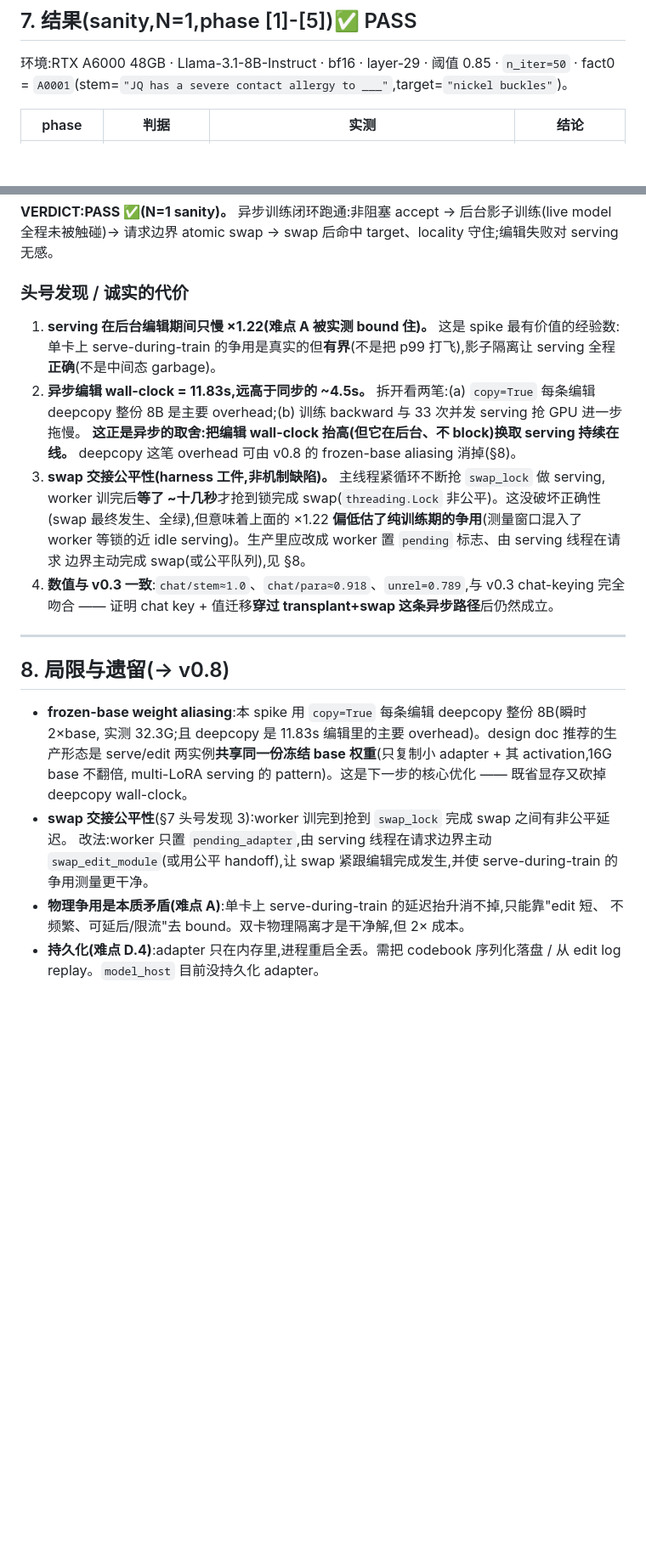
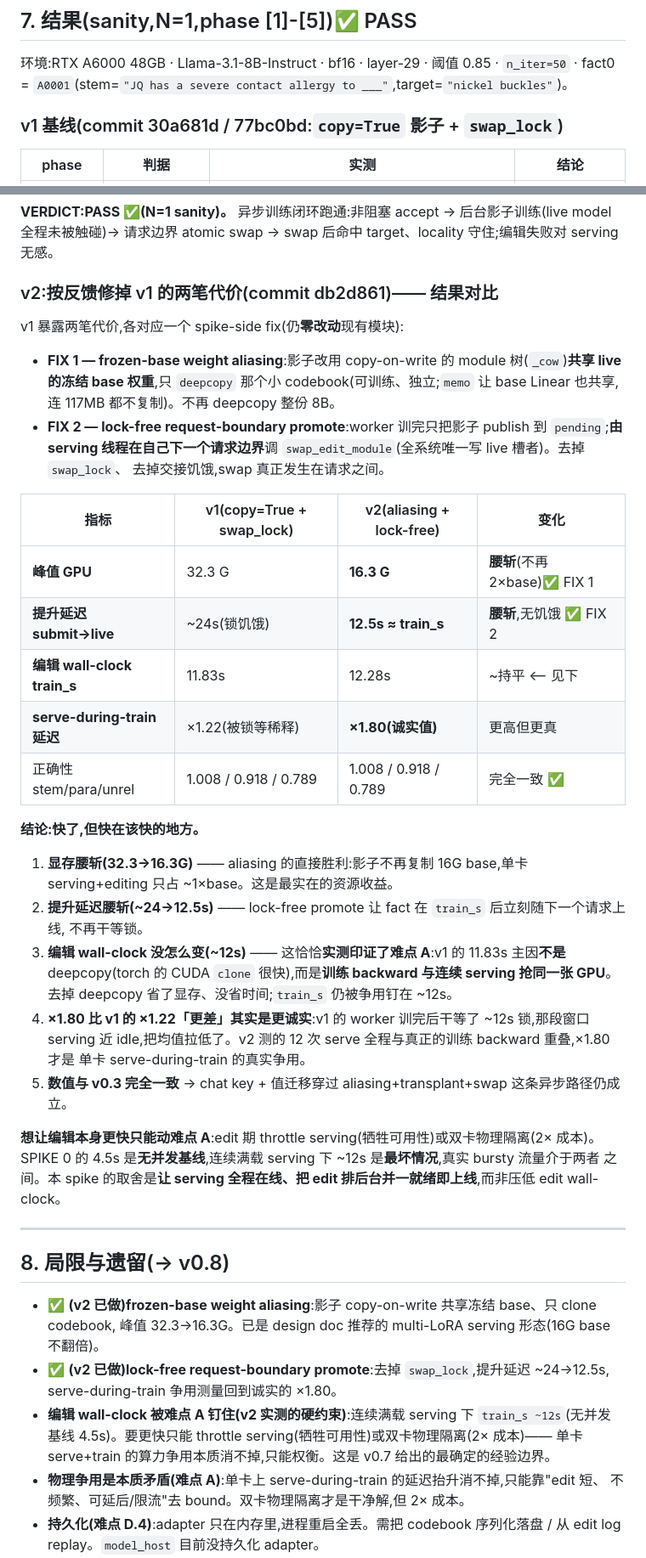
Before and after one commit to xesws/AIEHackathon, a Markdown page: docs/v0.7-async-training-spike.md, 2 parts joined by grey strips. Shown at 85% size. Drawn GitHub-style; blank space fills up the shorter version.

Commit message:
docs(v0.7): 回填 v2 结果 + v1↔v2 对比 — 显存/提升延迟腰斩,编辑被难点 A 钉住
v2 实测:峰值 GPU 32.3→16.3G(aliasing 腰斩)、提升延迟 ~24→12.5s(lock-free 无饥饿)、
serve-during-train ×1.80(诚实值)、编辑 wall-clock ~12s 不变(争用 bound,非 deepcopy)。
§8 两项标记 v2 已做,补上「编辑 wall-clock 受难点 A 钉住」这条经验边界。

Co-Authored-By: Claude Opus 4.8 (1M context) <noreply@anthropic.com>

```diff
--- a/docs/v0.7-async-training-spike.md
+++ b/docs/v0.7-async-training-spike.md
@@ -165,6 +165,8 @@ SPIKE-0 风格:module docstring + `sys.path` 注入 + `load_type_a` + 编号 ban
 环境:RTX A6000 48GB · Llama-3.1-8B-Instruct · bf16 · layer-29 · 阈值 0.85 · `n_iter=50` ·
 fact0 = `A0001`(stem=`"JQ has a severe contact allergy to ___"`,target=`"nickel buckles"`)。
 
+### v1 基线(commit 30a681d / 77bc0bd:`copy=True` 影子 + `swap_lock`)
+
 | phase | 判据 | 实测 | 结论 |
 |---|---|---|---|
 | **[1] fits 48G** | 两份 model + edit < 46G | load 后 **16.2G**;异步编辑期(deepcopy+train+并发 serving)**峰值 32.3G / 48G** | ✅ 2×base 舒适装下 |
@@ -176,34 +178,52 @@ fact0 = `A0001`(stem=`"JQ has a severe contact allergy to ___"`,target=`"nickel
 **VERDICT:PASS ✅(N=1 sanity)。** 异步训练闭环跑通:非阻塞 accept → 后台影子训练(live model
 全程未被触碰)→ 请求边界 atomic swap → swap 后命中 target、locality 守住;编辑失败对 serving 无感。
 
-### 头号发现 / 诚实的代价
+### v2:按反馈修掉 v1 的两笔代价(commit db2d861)—— 结果对比
 
-1. **serving 在后台编辑期间只慢 ×1.22(难点 A 被实测 bound 住)。** 这是 spike 最有价值的经验数:
-   单卡上 serve-during-train 的争用是真实的但**有界**(不是把 p99 打飞),影子隔离让 serving 全程
-   **正确**(不是中间态 garbage)。
-2. **异步编辑 wall-clock = 11.83s,远高于同步的 ~4.5s。** 拆开看两笔:(a) `copy=True` 每条编辑
-   deepcopy 整份 8B 是主要 overhead;(b) 训练 backward 与 33 次并发 serving 抢 GPU 进一步拖慢。
-   **这正是异步的取舍:把编辑 wall-clock 抬高(但它在后台、不 block)换取 serving 持续在线。**
-   deepcopy 这笔 overhead 可由 v0.8 的 frozen-base aliasing 消掉(§8)。
-3. **swap 交接公平性(harness 工件,非机制缺陷)。** 主线程紧循环不断抢 `swap_lock` 做 serving,
-   worker 训完后**等了 ~十几秒**才抢到锁完成 swap(`threading.Lock` 非公平)。这没破坏正确性
-   (swap 最终发生、全绿),但意味着上面的 ×1.22 **偏低估了纯训练期的争用**(测量窗口混入了
-   worker 等锁的近 idle serving)。生产里应改成 worker 置 `pending` 标志、由 serving 线程在请求
-   边界主动完成 swap(或公平队列),见 §8。
-4. **数值与 v0.3 一致**:`chat/stem≈1.0`、`chat/para≈0.918`、`unrel=0.789`,与 v0.3
-   chat-keying 完全吻合 —— 证明 chat key + 值迁移**穿过 transplant+swap 这条异步路径**后仍然成立。
+v1 暴露两笔代价,各对应一个 spike-side fix(仍**零改动**现有模块):
+- **FIX 1 — frozen-base weight aliasing**:影子改用 copy-on-write 的 module 树(`_cow`)**共享 live
+  的冻结 base 权重**,只 `deepcopy` 那个小 codebook(可训练、独立;`memo` 让 base Linear 也共享,
+  连 117MB 都不复制)。不再 deepcopy 整份 8B。
+- **FIX 2 — lock-free request-boundary promote**:worker 训完只把影子 publish 到 `pending`;**由
+  serving 线程在自己下一个请求边界**调 `swap_edit_module`(全系统唯一写 live 槽者)。去掉 `swap_lock`、
+  去掉交接饥饿,swap 真正发生在请求之间。
+
+| 指标 | v1(copy=True + swap_lock) | v2(aliasing + lock-free) | 变化 |
+|---|---|---|---|
+| **峰值 GPU** | 32.3 G | **16.3 G** | **腰斩**(不再 2×base)✅ FIX 1 |
+| **提升延迟 submit→live** | ~24s(锁饥饿) | **12.5s ≈ train_s** | **腰斩**,无饥饿 ✅ FIX 2 |
+| **编辑 wall-clock train_s** | 11.83s | 12.28s | ~持平 ⟵ 见下 |
+| **serve-during-train 延迟** | ×1.22(被锁等稀释) | **×1.80(诚实值)** | 更高但更真 |
+| 正确性 stem/para/unrel | 1.008 / 0.918 / 0.789 | 1.008 / 0.918 / 0.789 | 完全一致 ✅ |
+
+**结论:快了,但快在该快的地方。**
+1. **显存腰斩(32.3→16.3G)** —— aliasing 的直接胜利:影子不再复制 16G base,单卡 serving+editing
+   只占 ~1×base。这是最实在的资源收益。
+2. **提升延迟腰斩(~24→12.5s)** —— lock-free promote 让 fact 在 `train_s` 后立刻随下一个请求上线,
+   不再干等锁。
+3. **编辑 wall-clock 没怎么变(~12s)** —— 这恰恰**实测印证了难点 A**:v1 的 11.83s 主因**不是**
+   deepcopy(torch 的 CUDA `clone` 很快),而是**训练 backward 与连续 serving 抢同一张 GPU**。
+   去掉 deepcopy 省了显存、没省时间;`train_s` 仍被争用钉在 ~12s。
+4. **×1.80 比 v1 的 ×1.22「更差」其实是更诚实**:v1 的 worker 训完后干等了 ~12s 锁,那段窗口
+   serving 近 idle,把均值拉低了。v2 测的 12 次 serve 全程与真正的训练 backward 重叠,×1.80 才是
+   单卡 serve-during-train 的真实争用。
+5. **数值与 v0.3 完全一致** → chat key + 值迁移穿过 aliasing+transplant+swap 这条异步路径仍成立。
+
+**想让编辑本身更快只能动难点 A**:edit 期 throttle serving(牺牲可用性)或双卡物理隔离(2× 成本)。
+SPIKE 0 的 4.5s 是**无并发基线**,连续满载 serving 下 ~12s 是**最坏情况**,真实 bursty 流量介于两者
+之间。本 spike 的取舍是**让 serving 全程在线、把 edit 排后台并一就绪即上线**,而非压低 edit wall-clock。
 
 ---
 
 ## 8. 局限与遗留(→ v0.8)
 
-- **frozen-base weight aliasing**:本 spike 用 `copy=True` 每条编辑 deepcopy 整份 8B(瞬时 2×base,
-  实测 32.3G;且 deepcopy 是 11.83s 编辑里的主要 overhead)。design doc 推荐的生产形态是
-  serve/edit 两实例**共享同一份冻结 base 权重**(只复制小 adapter + 其 activation,16G base 不翻倍,
-  multi-LoRA serving 的 pattern)。这是下一步的核心优化 —— 既省显存又砍掉 deepcopy wall-clock。
-- **swap 交接公平性**(§7 头号发现 3):worker 训完到抢到 `swap_lock` 完成 swap 之间有非公平延迟。
-  改法:worker 只置 `pending_adapter`,由 serving 线程在请求边界主动 `swap_edit_module`(或用公平
-  handoff),让 swap 紧跟编辑完成发生,并使 serve-during-train 的争用测量更干净。
+- ✅ **(v2 已做)frozen-base weight aliasing**:影子 copy-on-write 共享冻结 base、只 clone codebook,
+  峰值 32.3→16.3G。已是 design doc 推荐的 multi-LoRA serving 形态(16G base 不翻倍)。
+- ✅ **(v2 已做)lock-free request-boundary promote**:去掉 `swap_lock`,提升延迟 ~24→12.5s,
+  serve-during-train 争用测量回到诚实的 ×1.80。
+- **编辑 wall-clock 被难点 A 钉住(v2 实测的硬约束)**:连续满载 serving 下 `train_s ~12s`(无并发
+  基线 4.5s)。要更快只能 throttle serving(牺牲可用性)或双卡物理隔离(2× 成本)—— 单卡 serve+train
+  的算力争用本质消不掉,只能权衡。这是 v0.7 给出的最确定的经验边界。
 - **物理争用是本质矛盾(难点 A)**:单卡上 serve-during-train 的延迟抬升消不掉,只能靠"edit 短、
   不频繁、可延后/限流"去 bound。双卡物理隔离才是干净解,但 2× 成本。
 - **持久化(难点 D.4)**:adapter 只在内存里,进程重启全丢。需把 codebook 序列化落盘 / 从 edit log
```
